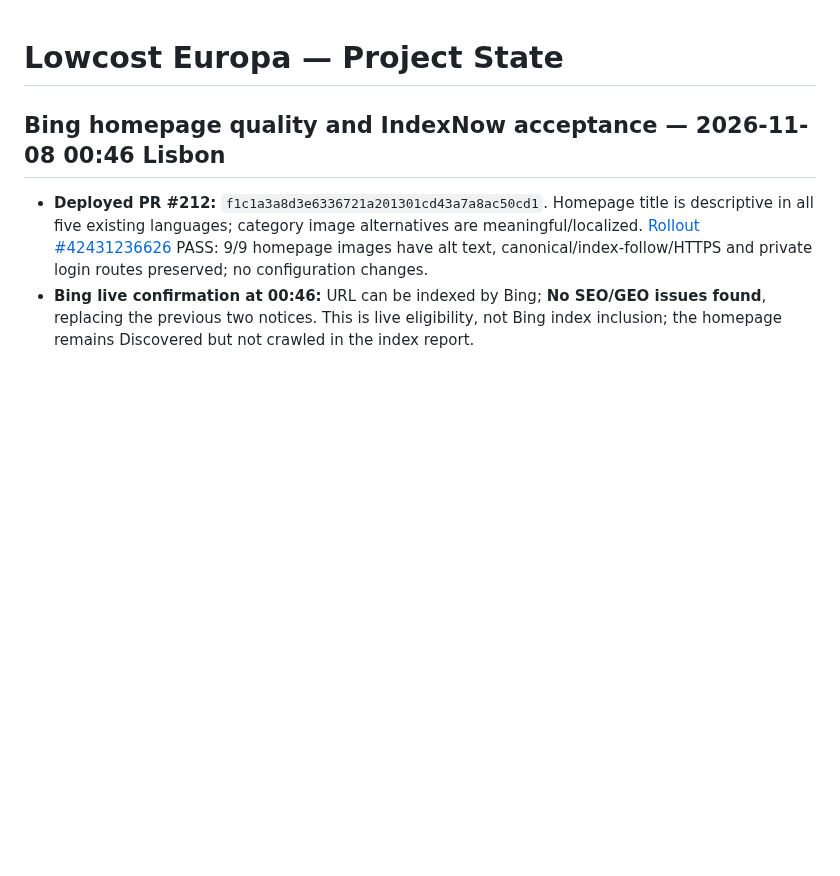
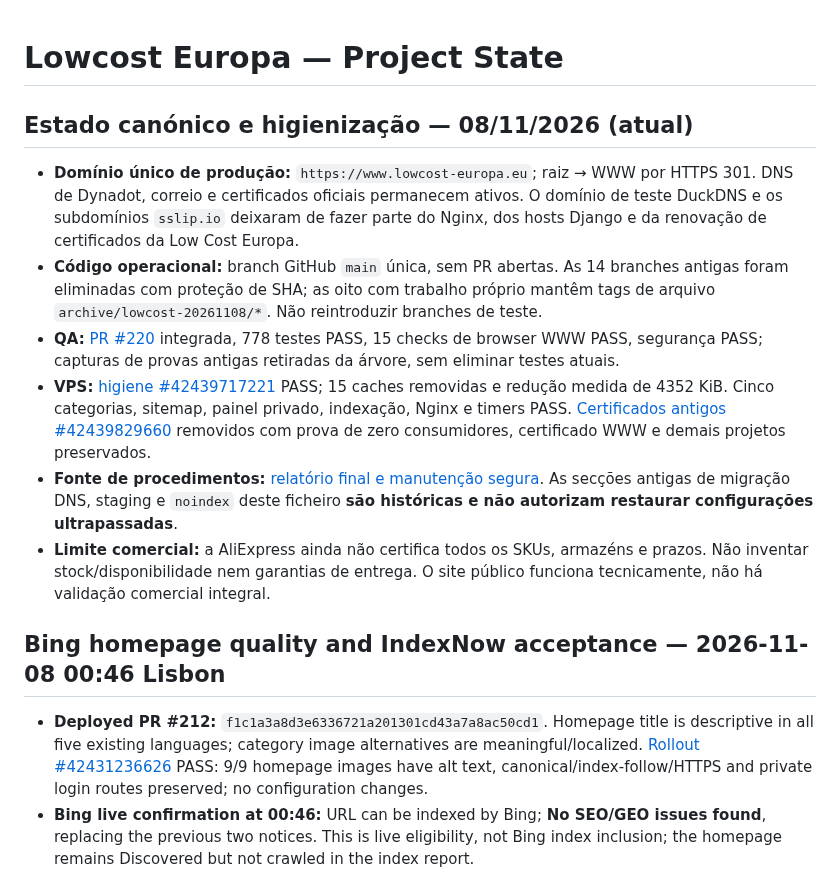
Before and after one commit to martaxi-boss/lowcost-europa, a Markdown page: PROJECT_STATE.md, the part around the change. GitHub-like rendering; blank space fills up the shorter version.

Commit message:
Promote current canonical Lowcost runtime and radical hygiene above superseded historical DNS notes

```diff
--- a/PROJECT_STATE.md
+++ b/PROJECT_STATE.md
@@ -1,4 +1,13 @@
 # Lowcost Europa — Project State
+
+## Estado canónico e higienização — 08/11/2026 (atual)
+
+- **Domínio único de produção:** `https://www.lowcost-europa.eu`; raiz → WWW por HTTPS 301. DNS de Dynadot, correio e certificados oficiais permanecem ativos. O domínio de teste DuckDNS e os subdomínios `sslip.io` deixaram de fazer parte do Nginx, dos hosts Django e da renovação de certificados da Low Cost Europa.
+- **Código operacional:** branch GitHub `main` única, sem PR abertas. As 14 branches antigas foram eliminadas com proteção de SHA; as oito com trabalho próprio mantêm tags de arquivo `archive/lowcost-20261108/*`. Não reintroduzir branches de teste.
+- **QA:** [PR #220](https://github.com/martaxi-boss/lowcost-europa/pull/220) integrada, 778 testes PASS, 15 checks de browser WWW PASS, segurança PASS; capturas de provas antigas retiradas da árvore, sem eliminar testes atuais.
+- **VPS:** [higiene #42439717221](https://github.com/martaxi-boss/VPS/actions/runs/42439717221) PASS; 15 caches removidas e redução medida de 4352 KiB. Cinco categorias, sitemap, painel privado, indexação, Nginx e timers PASS. [Certificados antigos #42439829660](https://github.com/martaxi-boss/VPS/actions/runs/42439829660) removidos com prova de zero consumidores, certificado WWW e demais projetos preservados.
+- **Fonte de procedimentos:** [relatório final e manutenção segura](docs/ops/LOWCOST-HYGIENE-20261108.md). As secções antigas de migração DNS, staging e `noindex` deste ficheiro **são históricas e não autorizam restaurar configurações ultrapassadas**.
+- **Limite comercial:** a AliExpress ainda não certifica todos os SKUs, armazéns e prazos. Não inventar stock/disponibilidade nem garantias de entrega. O site público funciona tecnicamente, não há validação comercial integral.
 
 ## Bing homepage quality and IndexNow acceptance — 2026-11-08 00:46 Lisbon
 
```
